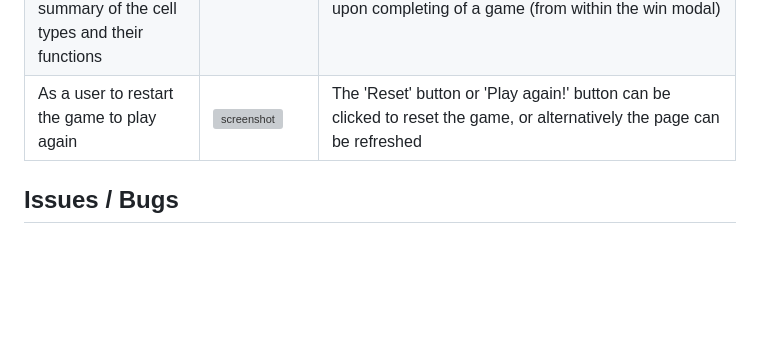
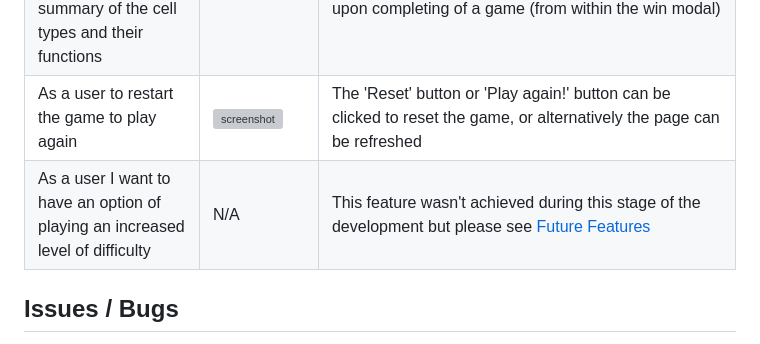
Before and after one commit to tarahwaters/milestone-project2, a Markdown page: TESTING.md, the part around the change. Drawn GitHub-style; blank space fills up the shorter version; grey boxes are pictures that could not be loaded.

Commit message:
Add final user story to testing

```diff
--- a/TESTING.md
+++ b/TESTING.md
@@ -129,6 +129,8 @@ I have tested my deployed project using the Lighthouse Audit tool to check for a
 | As a user I want to have fun while playing the game (and also learn!). | ![screenshot](documentation/testing/user-story-submit-confirmation.jpg) | Friends and family who have tried the game already have said it's a fun and easy game to play, and you can learn something without having to focus too hard. The flipping animation is appealing due to its simplicity and smoothness. Also users who are competitive can aim to complete the game faster and in fewer moves, and with repeition they may retain more information about the content. The extra resources also provide users with more opportunities to practise their learning in a similar visual style. |
 | As a user I want to have the option of viewing and downloading a summary of the cell types and their functions | ![screenshot](documentation/testing/user-story-submit-confirmation.jpg) | Links to 2 pdf documents containing card summaries and printable flashcards can be viewed / downloaded upon completing of a game (from within the win modal) |
 | As a user to restart the game to play again |  ![screenshot](documentation/testing/user-story-submit-confirmation.jpg) | The 'Reset' button or 'Play again!' button can be clicked to reset the game, or alternatively the page can be refreshed |
+| As a user I want to have an option of playing an increased level of difficulty | N/A | This feature wasn't achieved during this stage of the development but please see [Future Features](README.md#future-features)
+
 
 ## Issues / Bugs
 
```
